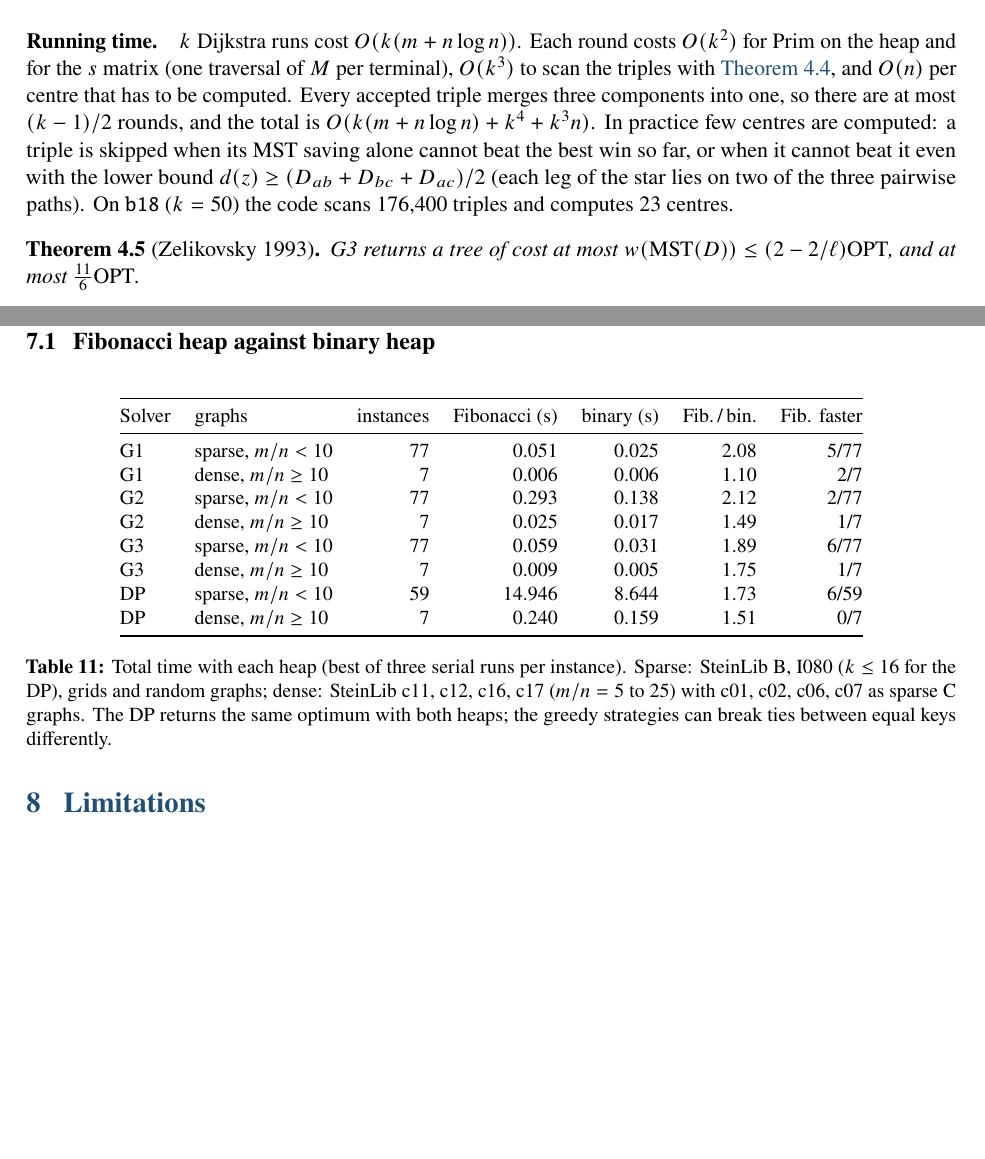
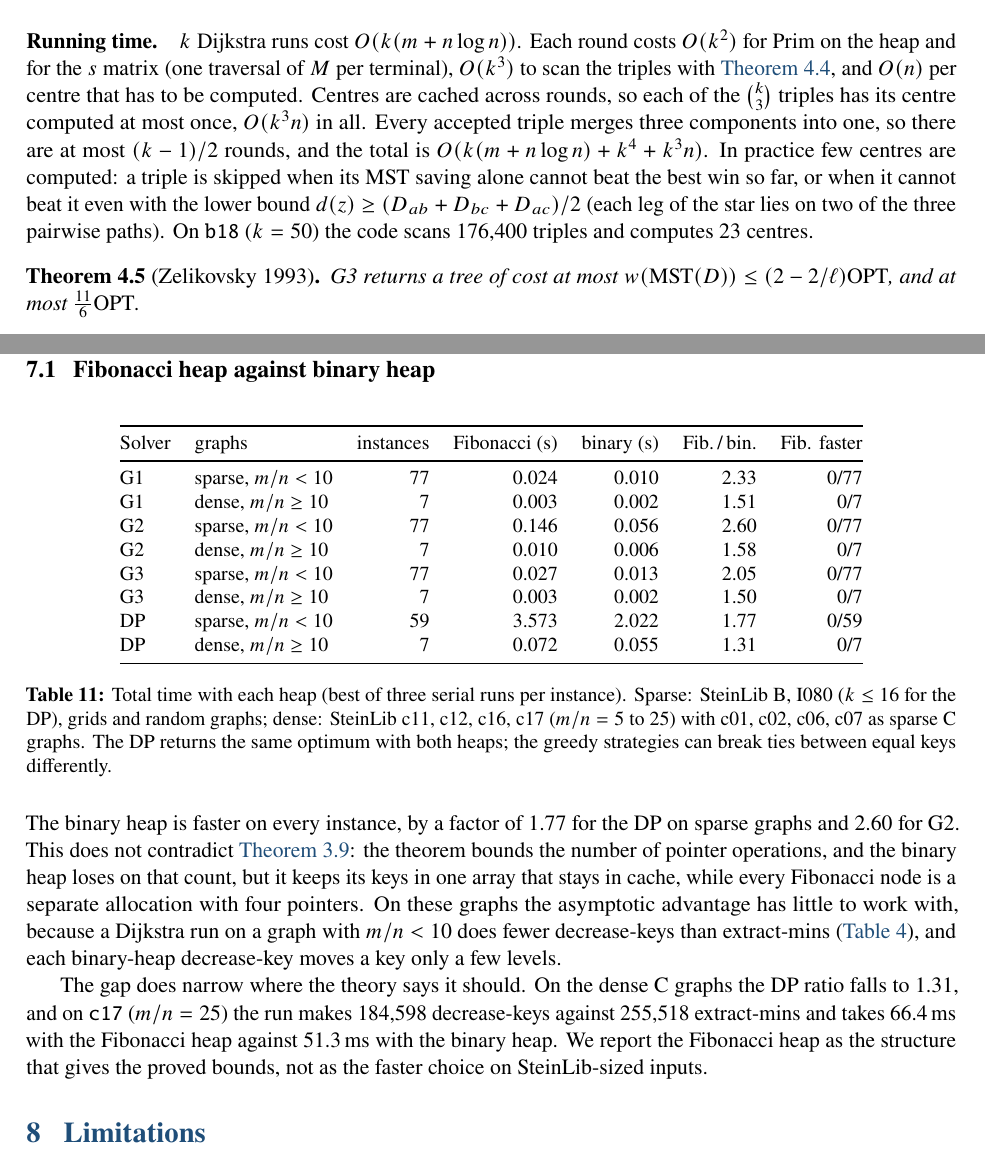
Before and after one commit to srioo10/steiner-fibheap, a LaTeX document (report/report.tex, which reads report/generated/ablation.tex, report/generated/values.tex, report/sections/ablation_text.tex): two parts of pages 12 and 20 of 23 before the commit and two parts of pages 12 and 20 of 24 after it, joined at a grey line, cut so that both start at the same text, the shorter picture padded with empty space. Compiled offline with pdfLaTeX.

Commit message:
Heap comparison rerun on an idle machine; ablation discussion; proof fixes in DP and Zelikovsky running time

```diff
--- a/report/generated/ablation.tex
+++ b/report/generated/ablation.tex
@@ -1,14 +1,14 @@
 \begin{table}[H]\centering\small
 \begin{tabular}{@{}llrrrrr@{}}\toprule
 Solver & graphs & instances & Fibonacci (s) & binary (s) & Fib.\,/\,bin. & Fib. faster\\\midrule
-G1 & sparse, \(m/n<10\) & 77 & 0.051 & 0.025 & 2.08 & 5/77\\
-G1 & dense, \(m/n\ge10\) & 7 & 0.006 & 0.006 & 1.10 & 2/7\\
-G2 & sparse, \(m/n<10\) & 77 & 0.293 & 0.138 & 2.12 & 2/77\\
-G2 & dense, \(m/n\ge10\) & 7 & 0.025 & 0.017 & 1.49 & 1/7\\
-G3 & sparse, \(m/n<10\) & 77 & 0.059 & 0.031 & 1.89 & 6/77\\
-G3 & dense, \(m/n\ge10\) & 7 & 0.009 & 0.005 & 1.75 & 1/7\\
-DP & sparse, \(m/n<10\) & 59 & 14.946 & 8.644 & 1.73 & 6/59\\
-DP & dense, \(m/n\ge10\) & 7 & 0.240 & 0.159 & 1.51 & 0/7\\
+G1 & sparse, \(m/n<10\) & 77 & 0.024 & 0.010 & 2.33 & 0/77\\
+G1 & dense, \(m/n\ge10\) & 7 & 0.003 & 0.002 & 1.51 & 0/7\\
+G2 & sparse, \(m/n<10\) & 77 & 0.146 & 0.056 & 2.60 & 0/77\\
+G2 & dense, \(m/n\ge10\) & 7 & 0.010 & 0.006 & 1.58 & 0/7\\
+G3 & sparse, \(m/n<10\) & 77 & 0.027 & 0.013 & 2.05 & 0/77\\
+G3 & dense, \(m/n\ge10\) & 7 & 0.003 & 0.002 & 1.50 & 0/7\\
+DP & sparse, \(m/n<10\) & 59 & 3.573 & 2.022 & 1.77 & 0/59\\
+DP & dense, \(m/n\ge10\) & 7 & 0.072 & 0.055 & 1.31 & 0/7\\
 \bottomrule\end{tabular}
 \caption{Total time with each heap (best of three serial runs per instance). Sparse: SteinLib B, I080 (\(k\le16\) for the DP), grids and random graphs; dense: SteinLib c11, c12, c16, c17 (\(m/n=5\) to \(25\)) with c01, c02, c06, c07 as sparse C graphs. The DP returns the same optimum with both heaps; the greedy strategies can break ties between equal keys differently.}\label{tab:ablation}
 \end{table}
--- a/report/generated/values.tex
+++ b/report/generated/values.tex
@@ -1,29 +1,29 @@
 % generated by scripts/make_tables.py, do not edit
-\expandafter\def\csname v@abl.DP.dense.ratio\endcsname{1.51}
-\expandafter\def\csname v@abl.DP.sparse.ratio\endcsname{1.73}
-\expandafter\def\csname v@abl.G1.dense.ratio\endcsname{1.10}
-\expandafter\def\csname v@abl.G1.sparse.ratio\endcsname{2.08}
-\expandafter\def\csname v@abl.G2.dense.ratio\endcsname{1.49}
-\expandafter\def\csname v@abl.G2.sparse.ratio\endcsname{2.12}
-\expandafter\def\csname v@abl.G3.dense.ratio\endcsname{1.75}
-\expandafter\def\csname v@abl.G3.sparse.ratio\endcsname{1.89}
-\expandafter\def\csname v@abl.dp.big.bin\endcsname{2.87}
+\expandafter\def\csname v@abl.DP.dense.ratio\endcsname{1.31}
+\expandafter\def\csname v@abl.DP.sparse.ratio\endcsname{1.77}
+\expandafter\def\csname v@abl.G1.dense.ratio\endcsname{1.51}
+\expandafter\def\csname v@abl.G1.sparse.ratio\endcsname{2.33}
+\expandafter\def\csname v@abl.G2.dense.ratio\endcsname{1.58}
+\expandafter\def\csname v@abl.G2.sparse.ratio\endcsname{2.60}
+\expandafter\def\csname v@abl.G3.dense.ratio\endcsname{1.50}
+\expandafter\def\csname v@abl.G3.sparse.ratio\endcsname{2.05}
+\expandafter\def\csname v@abl.dp.big.bin\endcsname{0.46}
 \expandafter\def\csname v@abl.dp.big.decr\endcsname{2{,}263{,}578}
 \expandafter\def\csname v@abl.dp.big.extr\endcsname{3{,}276{,}736}
-\expandafter\def\csname v@abl.dp.big.fib\endcsname{3.85}
+\expandafter\def\csname v@abl.dp.big.fib\endcsname{0.71}
 \expandafter\def\csname v@abl.dp.big.inst\endcsname{grid_k16_s0}
-\expandafter\def\csname v@abl.dp.c12.bin\endcsname{77.9}
+\expandafter\def\csname v@abl.dp.c12.bin\endcsname{26.4}
 \expandafter\def\csname v@abl.dp.c12.decr\endcsname{259{,}028}
 \expandafter\def\csname v@abl.dp.c12.extr\endcsname{255{,}529}
-\expandafter\def\csname v@abl.dp.c12.fib\endcsname{169.3}
-\expandafter\def\csname v@abl.dp.c16.bin\endcsname{2.0}
+\expandafter\def\csname v@abl.dp.c12.fib\endcsname{53.2}
+\expandafter\def\csname v@abl.dp.c16.bin\endcsname{1.5}
 \expandafter\def\csname v@abl.dp.c16.decr\endcsname{6{,}319}
 \expandafter\def\csname v@abl.dp.c16.extr\endcsname{7{,}511}
-\expandafter\def\csname v@abl.dp.c16.fib\endcsname{7.5}
-\expandafter\def\csname v@abl.dp.c17.bin\endcsname{151.3}
+\expandafter\def\csname v@abl.dp.c16.fib\endcsname{2.2}
+\expandafter\def\csname v@abl.dp.c17.bin\endcsname{51.3}
 \expandafter\def\csname v@abl.dp.c17.decr\endcsname{184{,}598}
 \expandafter\def\csname v@abl.dp.c17.extr\endcsname{255{,}518}
-\expandafter\def\csname v@abl.dp.c17.fib\endcsname{223.8}
+\expandafter\def\csname v@abl.dp.c17.fib\endcsname{66.4}
 \expandafter\def\csname v@adv.g1.cost\endcsname{42}
 \expandafter\def\csname v@adv.g1.opt\endcsname{30}
 \expandafter\def\csname v@adv.g1.ratio\endcsname{1.400}
--- a/report/sections/ablation_text.tex
+++ b/report/sections/ablation_text.tex
@@ -1 +1,11 @@
-% filled after the timing rerun
+\noindent The binary heap is faster on every instance, by a factor of \val{abl.DP.sparse.ratio} for the DP on sparse graphs and
+\val{abl.G2.sparse.ratio} for G2. This does not contradict \cref{thm:sequence}: the theorem bounds the number of pointer
+operations, and the binary heap loses on that count, but it keeps its keys in one array that stays in cache, while every Fibonacci
+node is a separate allocation with four pointers. On these graphs the asymptotic advantage has little to work with, because a
+Dijkstra run on a graph with \(m/n<10\) does fewer decrease-keys than extract-mins (\cref{tab:heapcounts}), and each binary-heap
+decrease-key moves a key only a few levels.
+
+The gap does narrow where the theory says it should. On the dense C graphs the DP ratio falls to \val{abl.DP.dense.ratio}, and
+on \texttt{c17} (\(m/n=25\)) the run makes \val{abl.dp.c17.decr} decrease-keys against \val{abl.dp.c17.extr} extract-mins and
+takes \val{abl.dp.c17.fib}\,ms with the Fibonacci heap against \val{abl.dp.c17.bin}\,ms with the binary heap. We report the
+Fibonacci heap as the structure that gives the proved bounds, not as the faster choice on SteinLib-sized inputs.
--- a/report/sections/greedy.tex
+++ b/report/sections/greedy.tex
@@ -115,7 +115,8 @@ orders are symmetric.
 
 \paragraph{Running time.} \(k\) Dijkstra runs cost \(O(k(m+n\log n))\). Each round costs \(O(k^2)\) for Prim on the heap and for the
 \(s\) matrix (one traversal of \(M\) per terminal), \(O(k^3)\) to scan the triples with \cref{lem:gain}, and \(O(n)\) per centre that
-has to be computed. Every accepted triple merges three components into one, so there are at most \((k-1)/2\) rounds, and the total
+has to be computed. Centres are cached across rounds, so each of the \(\binom{k}{3}\) triples has its centre computed at most once,
+\(O(k^3n)\) in all. Every accepted triple merges three components into one, so there are at most \((k-1)/2\) rounds, and the total
 is \(O(k(m+n\log n)+k^4+k^3n)\). In practice few centres are computed: a triple is skipped when its MST saving alone cannot beat the
 best win so far, or when it cannot beat it even with the lower bound \(d(z)\ge(D_{ab}+D_{bc}+D_{ac})/2\) (each leg of the star lies on two of
 the three pairwise paths). On \texttt{b18} (\(k=50\)) the code scans \val{g3.b18.scanned} triples and computes \val{g3.b18.centres} centres.
```
Also changed, not shown: report/sections/dp.tex (+1 -1 lines), results/heap_ablation.csv, 1 other file.
